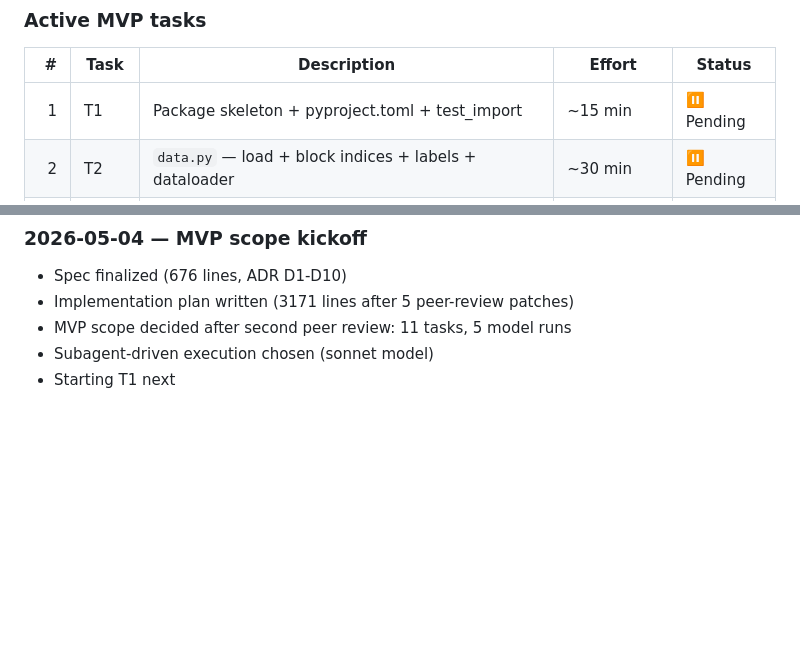
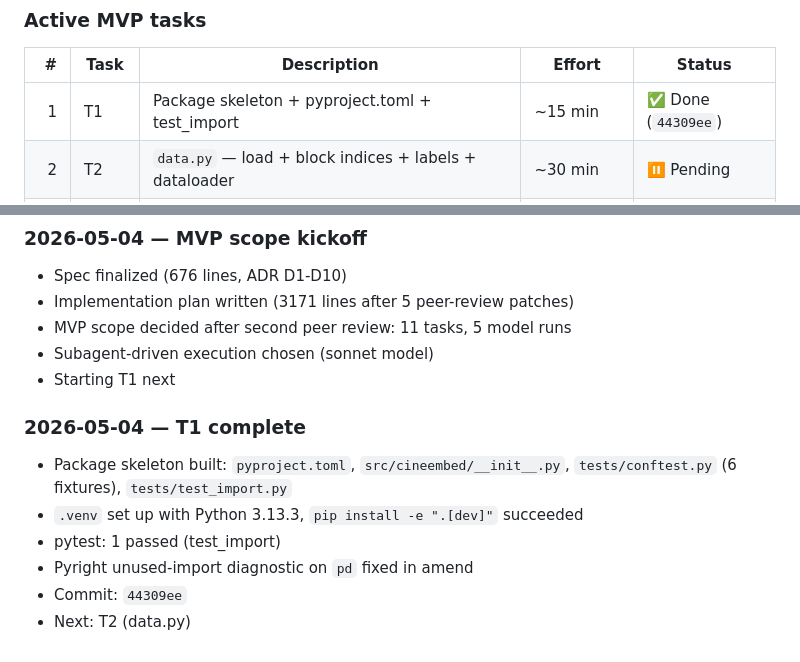
Before and after one commit to barandincoguz/CineEmbed-, a Markdown page: docs/PROGRESS.md, 2 parts joined by grey strips. Rendered like a GitHub page; blank space fills up the shorter version.

Commit message:
docs(progress): T1 complete, dispatching T2

```diff
--- a/docs/PROGRESS.md
+++ b/docs/PROGRESS.md
@@ -32,7 +32,7 @@ The full implementation plan has 13 tasks producing 21-22 model runs. The MVP sc
 
 | # | Task | Description | Effort | Status |
 |---:|---|---|---|---|
-| 1 | T1 | Package skeleton + pyproject.toml + test_import | ~15 min | ⏸ Pending |
+| 1 | T1 | Package skeleton + pyproject.toml + test_import | ~15 min | ✅ Done (`44309ee`) |
 | 2 | T2 | `data.py` — load + block indices + labels + dataloader | ~30 min | ⏸ Pending |
 | 3 | T3 | `losses.py` — W2 + G2 + ELBO + DEC KL + W4 | ~30 min | ⏸ Pending |
 | 4 | T4 | `backbone.py` — MultiModalBackbone + block_mask | ~20 min | ⏸ Pending |
@@ -156,3 +156,11 @@ Once MVP is delivered (intermediate report submitted):
 - MVP scope decided after second peer review: 11 tasks, 5 model runs
 - Subagent-driven execution chosen (sonnet model)
 - Starting T1 next
+
+### 2026-05-04 — T1 complete
+- Package skeleton built: `pyproject.toml`, `src/cineembed/__init__.py`, `tests/conftest.py` (6 fixtures), `tests/test_import.py`
+- `.venv` set up with Python 3.13.3, `pip install -e ".[dev]"` succeeded
+- pytest: 1 passed (test_import)
+- Pyright unused-import diagnostic on `pd` fixed in amend
+- Commit: `44309ee`
+- Next: T2 (data.py)
```
